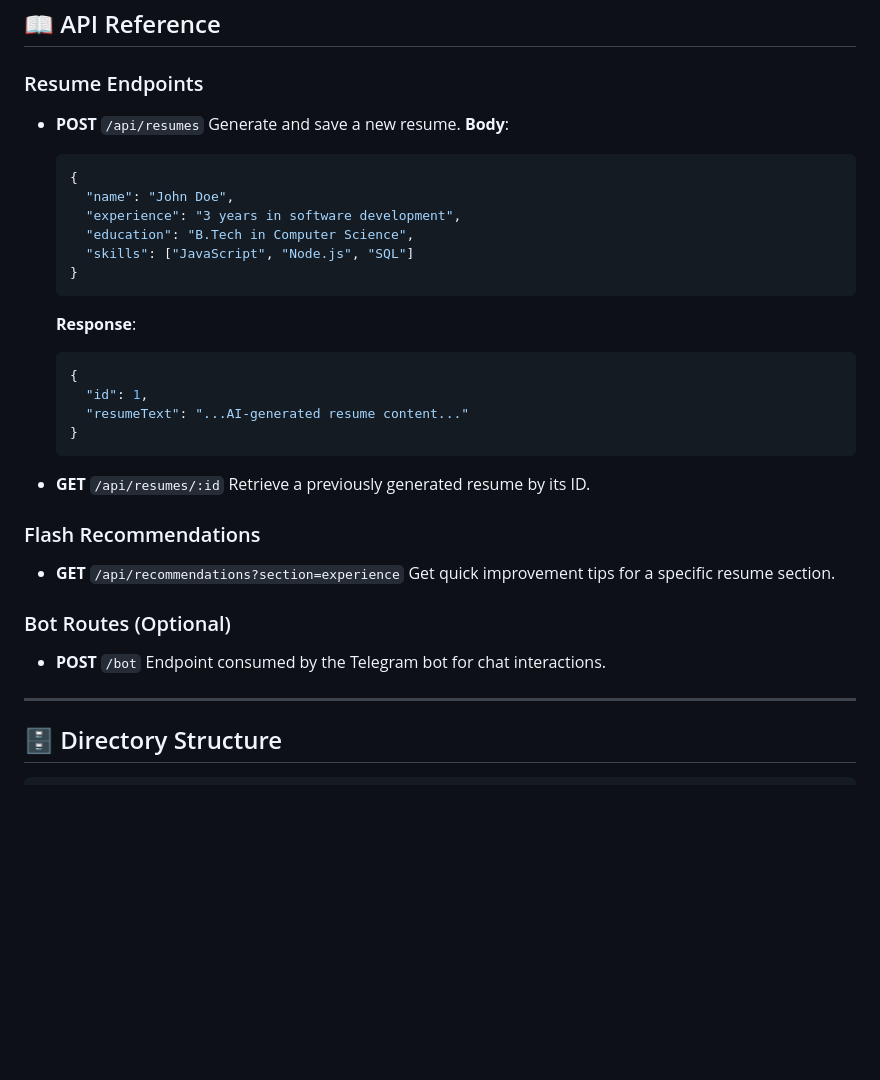
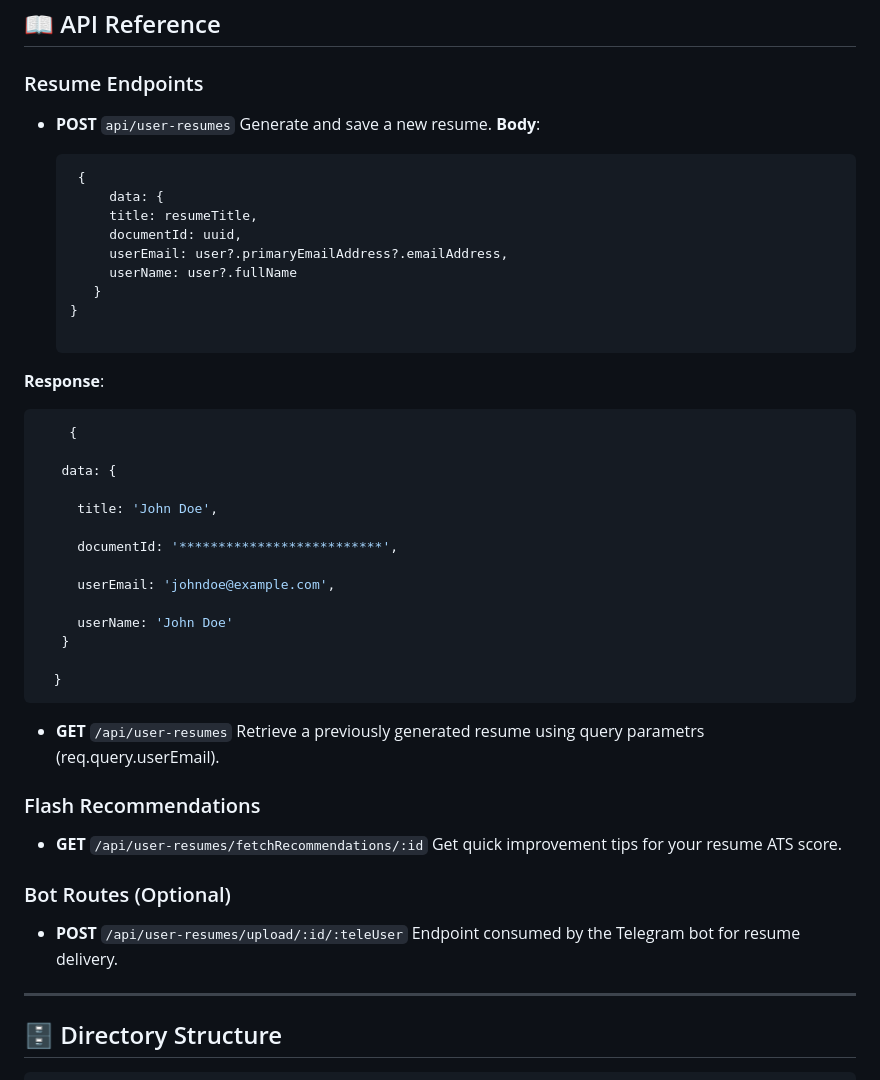
Before and after one commit to Kenshi2727/Kenshi-Resumes-Backend, a Markdown page: README.md, the part around the change. Drawn GitHub-style; blank space fills up the shorter version.

````diff
--- a/README.md
+++ b/README.md
@@ -89,40 +89,53 @@ A robust and scalable backend for the Kenshi Resumes application, providing API
 
 ### Resume Endpoints
 
-* **POST** `/api/resumes`
+* **POST** `api/user-resumes`
   Generate and save a new resume.
   **Body**:
 
   ```json
-  {
-    "name": "John Doe",
-    "experience": "3 years in software development",
-    "education": "B.Tech in Computer Science",
-    "skills": ["JavaScript", "Node.js", "SQL"]
+   {
+       data: {
+       title: resumeTitle,
+       documentId: uuid,
+       userEmail: user?.primaryEmailAddress?.emailAddress,
+       userName: user?.fullName
+     }
   }
+
   ```
 
-  **Response**:
+**Response**:
 
   ```json
-  {
-    "id": 1,
-    "resumeText": "...AI-generated resume content..."
-  }
+      {
+
+     data: {
+
+       title: 'John Doe',
+
+       documentId: '**************************',
+
+       userEmail: 'johndoe@example.com',
+
+       userName: 'John Doe'
+     }
+
+    }
   ```
 
-* **GET** `/api/resumes/:id`
-  Retrieve a previously generated resume by its ID.
+* **GET** `/api/user-resumes`
+  Retrieve a previously generated resume using query parametrs (req.query.userEmail).
 
 ### Flash Recommendations
 
-* **GET** `/api/recommendations?section=experience`
-  Get quick improvement tips for a specific resume section.
+* **GET** `/api/user-resumes/fetchRecommendations/:id`
+  Get quick improvement tips for your resume ATS score.
 
 ### Bot Routes (Optional)
 
-* **POST** `/bot`
-  Endpoint consumed by the Telegram bot for chat interactions.
+* **POST** `/api/user-resumes/upload/:id/:teleUser`
+  Endpoint consumed by the Telegram bot for resume delivery.
 
 ---
 
````
